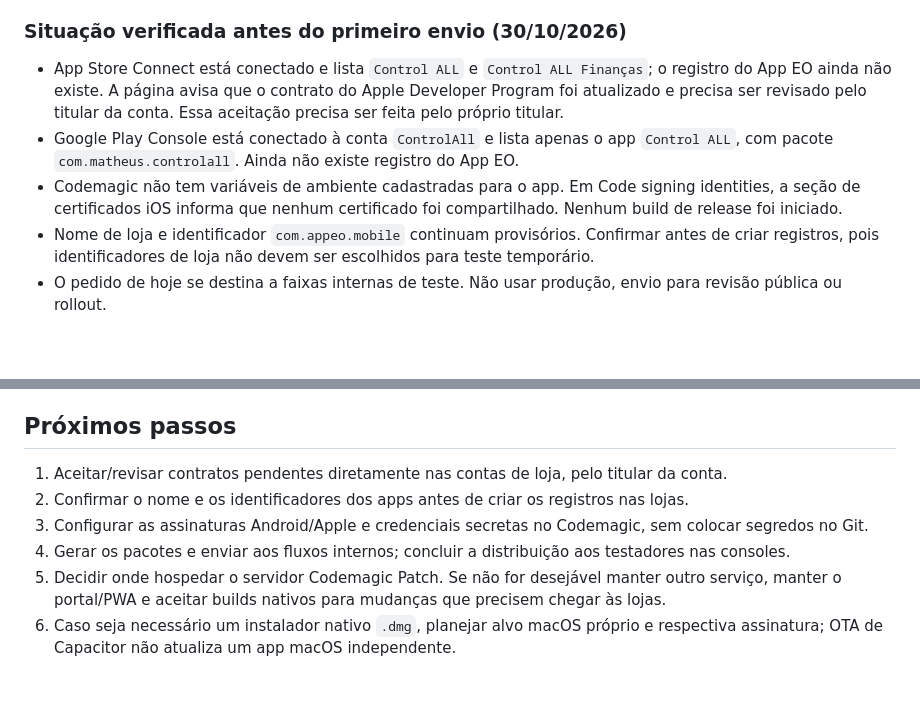
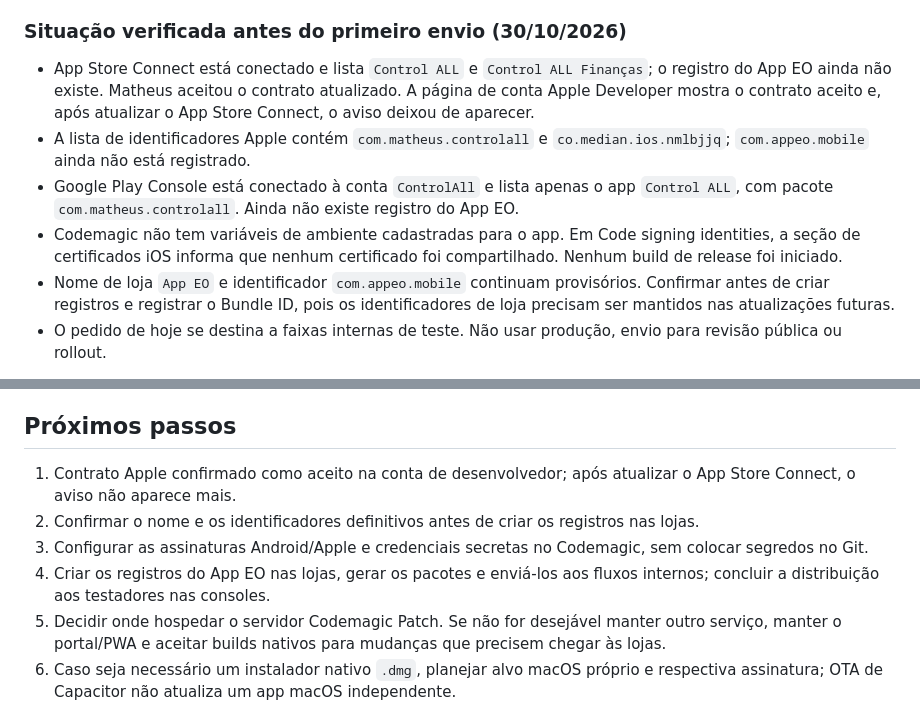
Before and after one commit to mbdomatheus-a11y/app-eo, a Markdown page: docs/MOBILE-CODEMAGIC.md, 2 parts joined by grey strips. Rendered like a GitHub page; blank space fills up the shorter version.

Commit message:
docs: confirm Apple agreement and store status

```diff
--- a/docs/MOBILE-CODEMAGIC.md
+++ b/docs/MOBILE-CODEMAGIC.md
@@ -34,10 +34,11 @@ O workflow Play envia somente para a faixa `internal`. O workflow Apple envia o
 
 ### Situação verificada antes do primeiro envio (30/10/2026)
 
-- App Store Connect está conectado e lista `Control ALL` e `Control ALL Finanças`; o registro do App EO ainda não existe. A página avisa que o contrato do Apple Developer Program foi atualizado e precisa ser revisado pelo titular da conta. Essa aceitação precisa ser feita pelo próprio titular.
+- App Store Connect está conectado e lista `Control ALL` e `Control ALL Finanças`; o registro do App EO ainda não existe. Matheus aceitou o contrato atualizado. A página de conta Apple Developer mostra o contrato aceito e, após atualizar o App Store Connect, o aviso deixou de aparecer.
+- A lista de identificadores Apple contém `com.matheus.controlall` e `co.median.ios.nmlbjjq`; `com.appeo.mobile` ainda não está registrado.
 - Google Play Console está conectado à conta `ControlAll` e lista apenas o app `Control ALL`, com pacote `com.matheus.controlall`. Ainda não existe registro do App EO.
 - Codemagic não tem variáveis de ambiente cadastradas para o app. Em Code signing identities, a seção de certificados iOS informa que nenhum certificado foi compartilhado. Nenhum build de release foi iniciado.
-- Nome de loja e identificador `com.appeo.mobile` continuam provisórios. Confirmar antes de criar registros, pois identificadores de loja não devem ser escolhidos para teste temporário.
+- Nome de loja `App EO` e identificador `com.appeo.mobile` continuam provisórios. Confirmar antes de criar registros e registrar o Bundle ID, pois os identificadores de loja precisam ser mantidos nas atualizações futuras.
 - O pedido de hoje se destina a faixas internas de teste. Não usar produção, envio para revisão pública ou rollout.
 
 O Codemagic está conectado ao repositório GitHub e reconheceu os fluxos da branch `codemagic/mobile-foundation`. Nenhum build foi iniciado automaticamente. As máquinas de build e cotas disponíveis dependem do plano configurado na conta.
@@ -51,9 +52,9 @@ O Codemagic está conectado ao repositório GitHub e reconheceu os fluxos da bra
 
 ## Próximos passos
 
-1. Aceitar/revisar contratos pendentes diretamente nas contas de loja, pelo titular da conta.
-2. Confirmar o nome e os identificadores dos apps antes de criar os registros nas lojas.
+1. Contrato Apple confirmado como aceito na conta de desenvolvedor; após atualizar o App Store Connect, o aviso não aparece mais.
+2. Confirmar o nome e os identificadores definitivos antes de criar os registros nas lojas.
 3. Configurar as assinaturas Android/Apple e credenciais secretas no Codemagic, sem colocar segredos no Git.
-4. Gerar os pacotes e enviar aos fluxos internos; concluir a distribuição aos testadores nas consoles.
+4. Criar os registros do App EO nas lojas, gerar os pacotes e enviá-los aos fluxos internos; concluir a distribuição aos testadores nas consoles.
 5. Decidir onde hospedar o servidor Codemagic Patch. Se não for desejável manter outro serviço, manter o portal/PWA e aceitar builds nativos para mudanças que precisem chegar às lojas.
 6. Caso seja necessário um instalador nativo `.dmg`, planejar alvo macOS próprio e respectiva assinatura; OTA de Capacitor não atualiza um app macOS independente.
```
